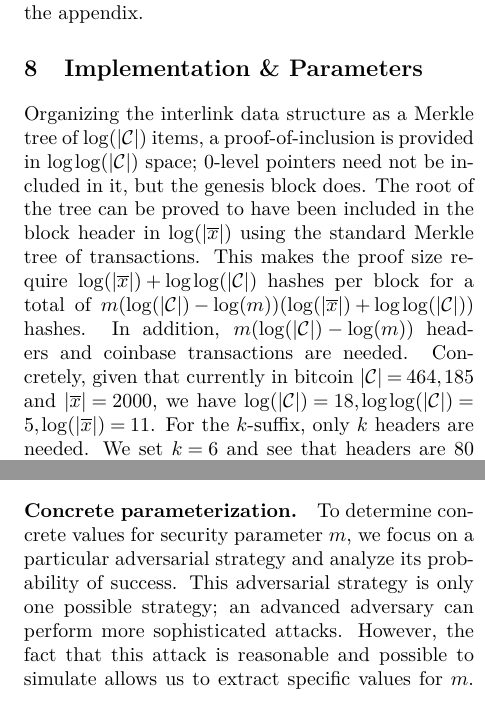
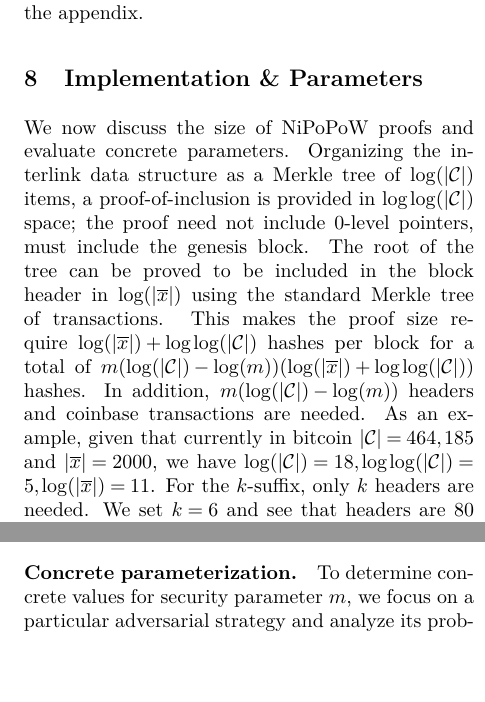
Before and after one commit to dionyziz/popow, a LaTeX document (whitepaper/nipopows.tex, which reads whitepaper/parameterization.tex): two parts of the columns of page 11 of 25, joined at a grey line, cut so that both start at the same text, the shorter picture padded with empty space. Compiled offline with pdfLaTeX; a LaTeX package or settings file that is missing is left out.

Commit message:
transition

```diff
--- a/whitepaper/parameterization.tex
+++ b/whitepaper/parameterization.tex
@@ -23,15 +21,16 @@
 %% (\log(|\chain|) - \log(m))$ blocks in expectation, $m$ at each of the $\mu - 1$
 %% levels and $2m$ $0$-blocks.
 
+We now discuss the size of NiPoPoW proofs and evaluate concrete parameters.
 Organizing the interlink data structure as a Merkle tree of $\log(|\chain|)$ items, a
-proof-of-inclusion is provided in $\log \log(|\chain|)$ space; $0$-level
-pointers need not be included in it, but the genesis block does. The root of the
-tree can be proved to have been included in the block header in $\log(|\overline
+proof-of-inclusion is provided in $\log \log(|\chain|)$ space;
+the proof need not include $0$-level pointers, must include the genesis block. The root of the
+tree can be proved to be included in the block header in $\log(|\overline
 x|)$ using the standard Merkle tree of transactions. This makes the proof size
 require $\log(|\overline x|) + \log\log(|\chain|)$ hashes per block for a total
 of $m (\log(|\chain|) - \log(m))(\log(|\overline x|) + \log\log(|\chain|))$
 hashes. In addition, $m (\log(|\chain|) - \log(m))$ headers and coinbase
-transactions are needed. Concretely, given that currently in bitcoin $|\chain| =
+transactions are needed. As an example, given that currently in bitcoin $|\chain| =
 464,185$ and $|\overline x| = 2000$, we have $\log(|\chain|) = 18,
 \log\log(|\chain|) = 5, \log(|\overline x|) = 11$. For the $k$-suffix, only $k$
 headers are needed. We set $k = 6$ and see that headers are $80$ bytes and
@@ -44,9 +43,9 @@ of $m$ in Table~\ref{table.size}.
 
 \paragraph{Concrete parameterization.}
 To determine concrete values for security parameter $m$, we focus on a
-particular adversarial strategy and analyze its probability of success. This
-adversarial strategy is only one possible strategy; an advanced adversary can
-perform more sophisticated attacks. However, the fact that this attack is
-reasonable and possible to simulate allows us to extract specific values for
-$m$. The attack is an extension of the stochastic processes described in
+particular adversarial strategy and analyze its probability of success.
+%While other adversarial behaviors may be possible, this attack is
+%serves as a baseline for determining specific values for
+%$m$.
+The attack is an extension of the stochastic processes described in
 \cite{bitcoin} and \cite{rosenfeld}.
@@ -75,5 +91,3 @@ $m$. The attack is an extension of the stochastic processes described in
 \end{table}
 
 
-The experiment works as follows: $m$ is fixed and some adversarial computational
-power percentage $q$ of the total network computational power is chosen; $k$ is
```
Also changed, not shown: whitepaper/integration.tex (+3 -3 lines), whitepaper/parameterization.tex (32 more changed lines).
